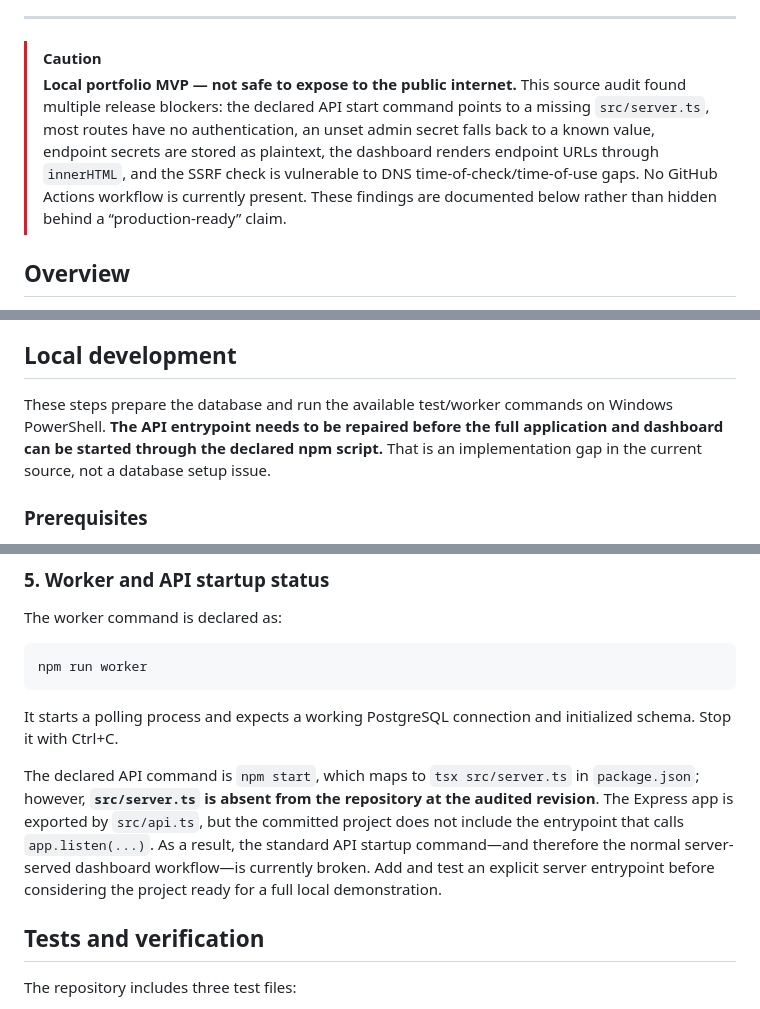
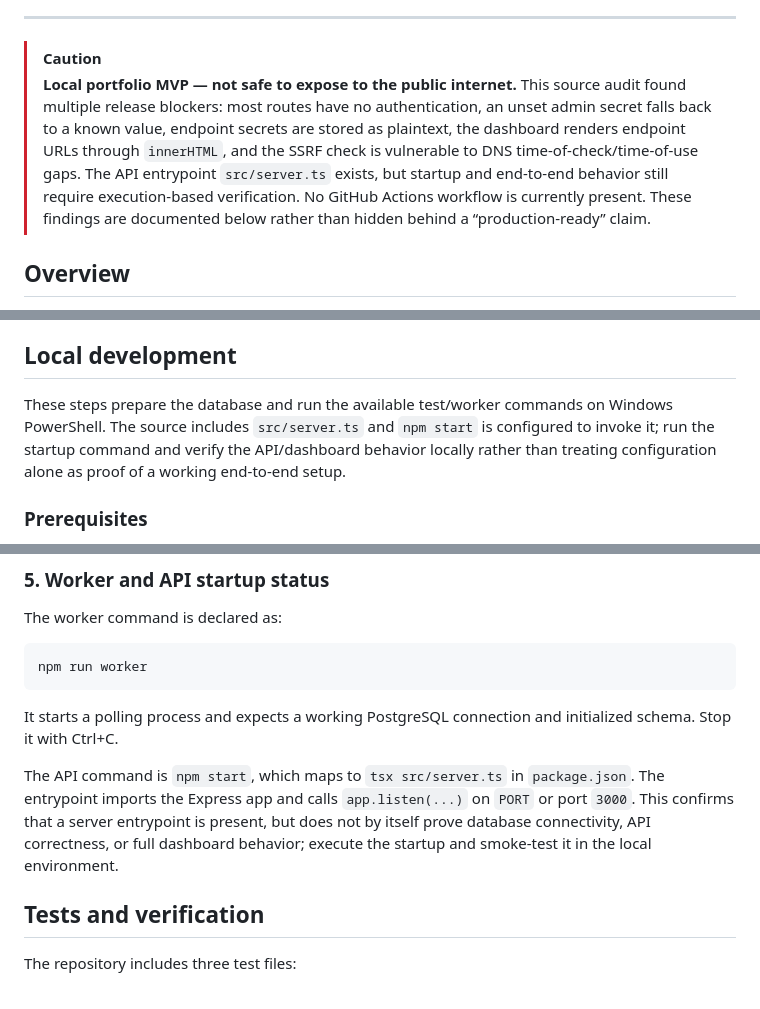
Before and after one commit to tracolerd/outboxworks, a Markdown page: README.md, 3 parts joined by grey strips. Drawn GitHub-style.

Commit message:
docs: correct API entrypoint audit finding

```diff
--- a/README.md
+++ b/README.md
@@ -35,7 +35,7 @@
 ---
 
 > [!CAUTION]
-> **Local portfolio MVP — not safe to expose to the public internet.** This source audit found multiple release blockers: the declared API start command points to a missing `src/server.ts`, most routes have no authentication, an unset admin secret falls back to a known value, endpoint secrets are stored as plaintext, the dashboard renders endpoint URLs through `innerHTML`, and the SSRF check is vulnerable to DNS time-of-check/time-of-use gaps. No GitHub Actions workflow is currently present. These findings are documented below rather than hidden behind a “production-ready” claim.
+> **Local portfolio MVP — not safe to expose to the public internet.** This source audit found multiple release blockers: most routes have no authentication, an unset admin secret falls back to a known value, endpoint secrets are stored as plaintext, the dashboard renders endpoint URLs through `innerHTML`, and the SSRF check is vulnerable to DNS time-of-check/time-of-use gaps. The API entrypoint `src/server.ts` exists, but startup and end-to-end behavior still require execution-based verification. No GitHub Actions workflow is currently present. These findings are documented below rather than hidden behind a “production-ready” claim.
 
 ## Overview
 
@@ -229,7 +229,7 @@ The repository has no committed Docker Compose setup and no GitHub Actions workf
 
 ## Local development
 
-These steps prepare the database and run the available test/worker commands on Windows PowerShell. **The API entrypoint needs to be repaired before the full application and dashboard can be started through the declared npm script.** That is an implementation gap in the current source, not a database setup issue.
+These steps prepare the database and run the available test/worker commands on Windows PowerShell. The source includes `src/server.ts` and `npm start` is configured to invoke it; run the startup command and verify the API/dashboard behavior locally rather than treating configuration alone as proof of a working end-to-end setup.
 
 ### Prerequisites
 
@@ -295,7 +295,7 @@ npm run worker
 
 It starts a polling process and expects a working PostgreSQL connection and initialized schema. Stop it with Ctrl+C.
 
-The declared API command is `npm start`, which maps to `tsx src/server.ts` in `package.json`; however, **`src/server.ts` is absent from the repository at the audited revision**. The Express app is exported by `src/api.ts`, but the committed project does not include the entrypoint that calls `app.listen(...)`. As a result, the standard API startup command—and therefore the normal server-served dashboard workflow—is currently broken. Add and test an explicit server entrypoint before considering the project ready for a full local demonstration.
+The API command is `npm start`, which maps to `tsx src/server.ts` in `package.json`. The entrypoint imports the Express app and calls `app.listen(...)` on `PORT` or port `3000`. This confirms that a server entrypoint is present, but does not by itself prove database connectivity, API correctness, or full dashboard behavior; execute the startup and smoke-test it in the local environment.
 
 ## Tests and verification
 
```
Also changed, not shown: other parts of README.md (+3 -2 lines).
